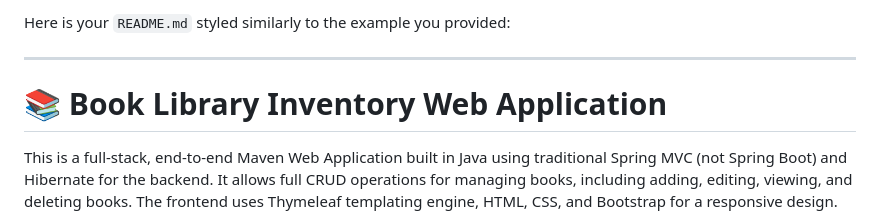
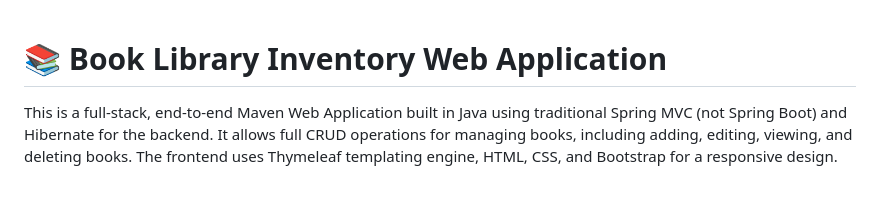
Before and after one commit to topereira07/library_inventory, a Markdown page: README.md, the part around the change. Drawn GitHub-style; blank space fills up the shorter version.

```diff
--- a/README.md
+++ b/README.md
@@ -1,7 +1,3 @@
-Here is your `README.md` styled similarly to the example you provided:
-
----
-
 # 📚 Book Library Inventory Web Application
 
 This is a full-stack, end-to-end Maven Web Application built in Java using traditional Spring MVC (not Spring Boot) and Hibernate for the backend. It allows full CRUD operations for managing books, including adding, editing, viewing, and deleting books. The frontend uses Thymeleaf templating engine, HTML, CSS, and Bootstrap for a responsive design. The project is deployed to Apache Tomcat using the `mvn tomcat7:deploy` command.
```
